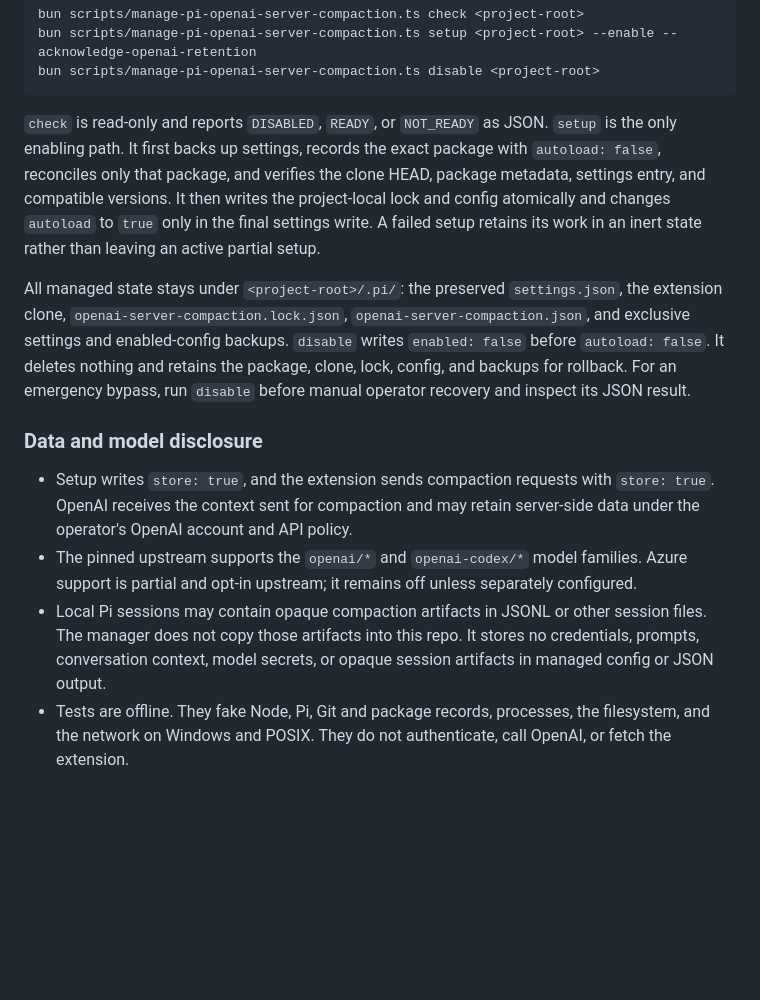
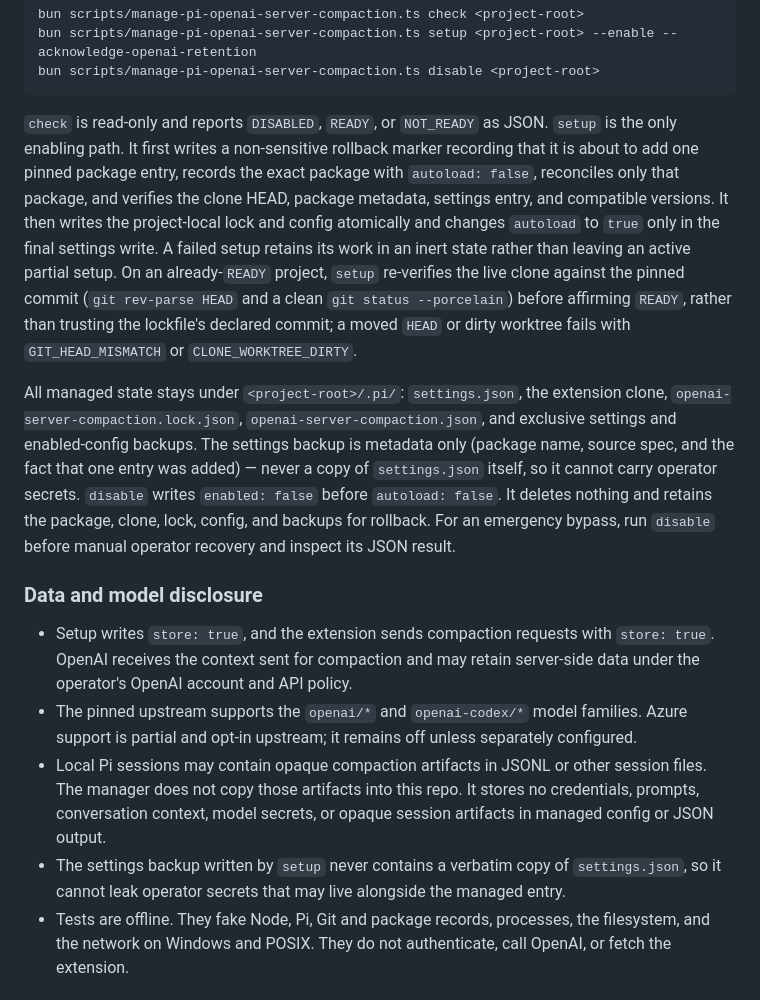
Before and after one commit to LeadGrowGTM/loop-engineer, a Markdown page: README.md, the part around the change. Drawn GitHub-style; blank space fills up the shorter version.

Commit message:
no-mistakes(document): docs: sync Pi compaction settings-backup description with hardened setup

````diff
--- a/README.md
+++ b/README.md
@@ -103,17 +103,23 @@ bun scripts/manage-pi-openai-server-compaction.ts disable <project-root>
 ```
 
 `check` is read-only and reports `DISABLED`, `READY`, or `NOT_READY` as JSON. `setup` is the
-only enabling path. It first backs up settings, records the exact package with `autoload: false`,
-reconciles only that package, and verifies the clone HEAD, package metadata, settings entry, and
-compatible versions. It then writes the project-local lock and config atomically and changes
-`autoload` to `true` only in the final settings write. A failed setup retains its work in an inert
-state rather than leaving an active partial setup.
+only enabling path. It first writes a non-sensitive rollback marker recording that it is about to
+add one pinned package entry, records the exact package with `autoload: false`, reconciles only
+that package, and verifies the clone HEAD, package metadata, settings entry, and compatible
+versions. It then writes the project-local lock and config atomically and changes `autoload` to
+`true` only in the final settings write. A failed setup retains its work in an inert state rather
+than leaving an active partial setup. On an already-`READY` project, `setup` re-verifies the live
+clone against the pinned commit (`git rev-parse HEAD` and a clean `git status --porcelain`) before
+affirming `READY`, rather than trusting the lockfile's declared commit; a moved `HEAD` or dirty
+worktree fails with `GIT_HEAD_MISMATCH` or `CLONE_WORKTREE_DIRTY`.
 
-All managed state stays under `<project-root>/.pi/`: the preserved `settings.json`, the extension
-clone, `openai-server-compaction.lock.json`, `openai-server-compaction.json`, and exclusive settings
-and enabled-config backups. `disable` writes `enabled: false` before `autoload: false`. It deletes
-nothing and retains the package, clone, lock, config, and backups for rollback. For an emergency
-bypass, run `disable` before manual operator recovery and inspect its JSON result.
+All managed state stays under `<project-root>/.pi/`: `settings.json`, the extension clone,
+`openai-server-compaction.lock.json`, `openai-server-compaction.json`, and exclusive settings and
+enabled-config backups. The settings backup is metadata only (package name, source spec, and the
+fact that one entry was added) — never a copy of `settings.json` itself, so it cannot carry operator
+secrets. `disable` writes `enabled: false` before `autoload: false`. It deletes nothing and retains
+the package, clone, lock, config, and backups for rollback. For an emergency bypass, run `disable`
+before manual operator recovery and inspect its JSON result.
 
 ### Data and model disclosure
 
@@ -125,6 +131,8 @@ bypass, run `disable` before manual operator recovery and inspect its JSON resul
 - Local Pi sessions may contain opaque compaction artifacts in JSONL or other session files. The
   manager does not copy those artifacts into this repo. It stores no credentials, prompts,
   conversation context, model secrets, or opaque session artifacts in managed config or JSON output.
+- The settings backup written by `setup` never contains a verbatim copy of `settings.json`, so it
+  cannot leak operator secrets that may live alongside the managed entry.
 - Tests are offline. They fake Node, Pi, Git and package records, processes, the filesystem, and the
   network on Windows and POSIX. They do not authenticate, call OpenAI, or fetch the extension.
 
````
